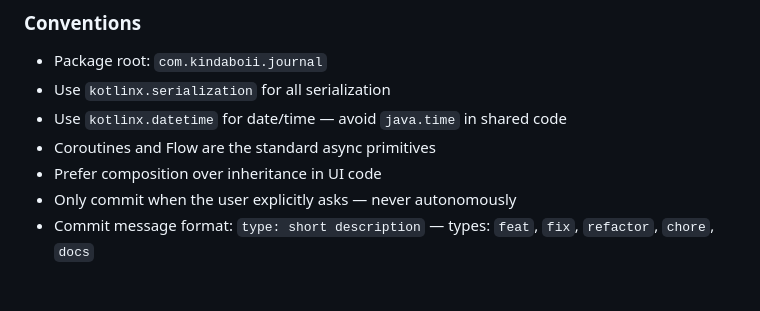
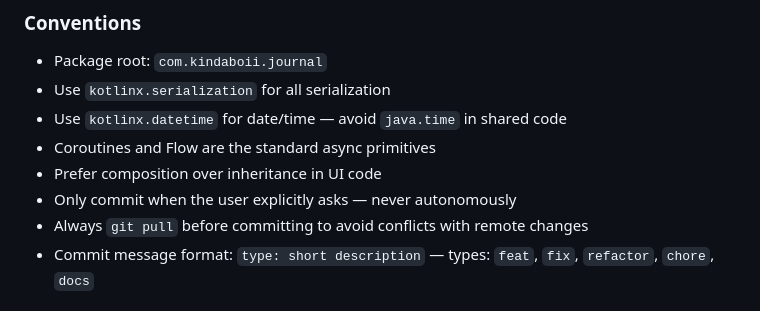
Before and after one commit to kindapath/journal, a Markdown page: CLAUDE.md, the part around the change. Drawn GitHub-style.

Commit message:
docs: add git pull before commit convention to CLAUDE.md
Co-Authored-By: Claude Opus 4.5 <noreply@anthropic.com>

```diff
--- a/CLAUDE.md
+++ b/CLAUDE.md
@@ -71,6 +71,7 @@ All dependency versions live in `gradle/libs.versions.toml`. Always declare new
 - Coroutines and Flow are the standard async primitives
 - Prefer composition over inheritance in UI code
 - Only commit when the user explicitly asks — never autonomously
+- Always `git pull` before committing to avoid conflicts with remote changes
 - Commit message format: `type: short description` — types: `feat`, `fix`, `refactor`, `chore`, `docs`
 
 ## Build Commands
```
